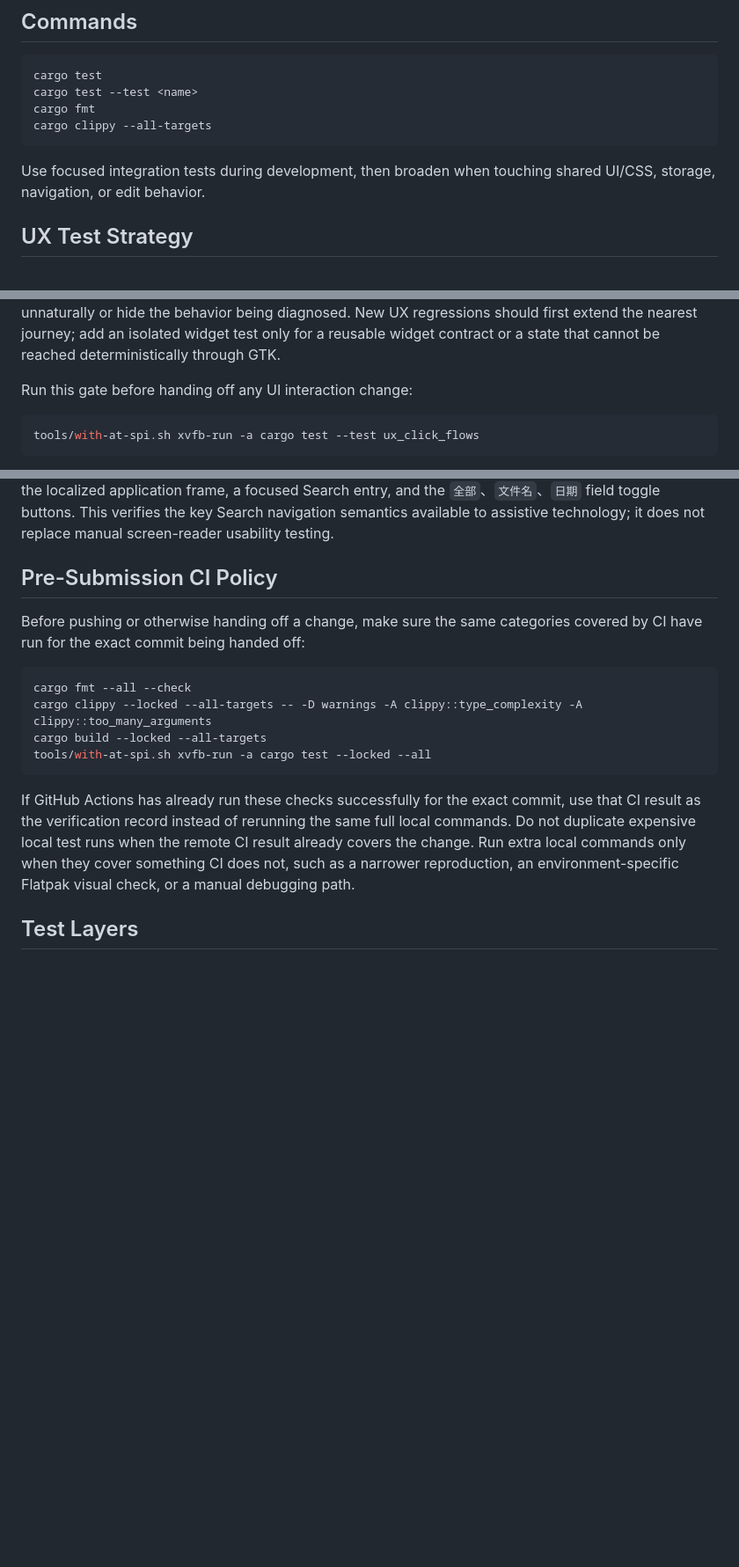
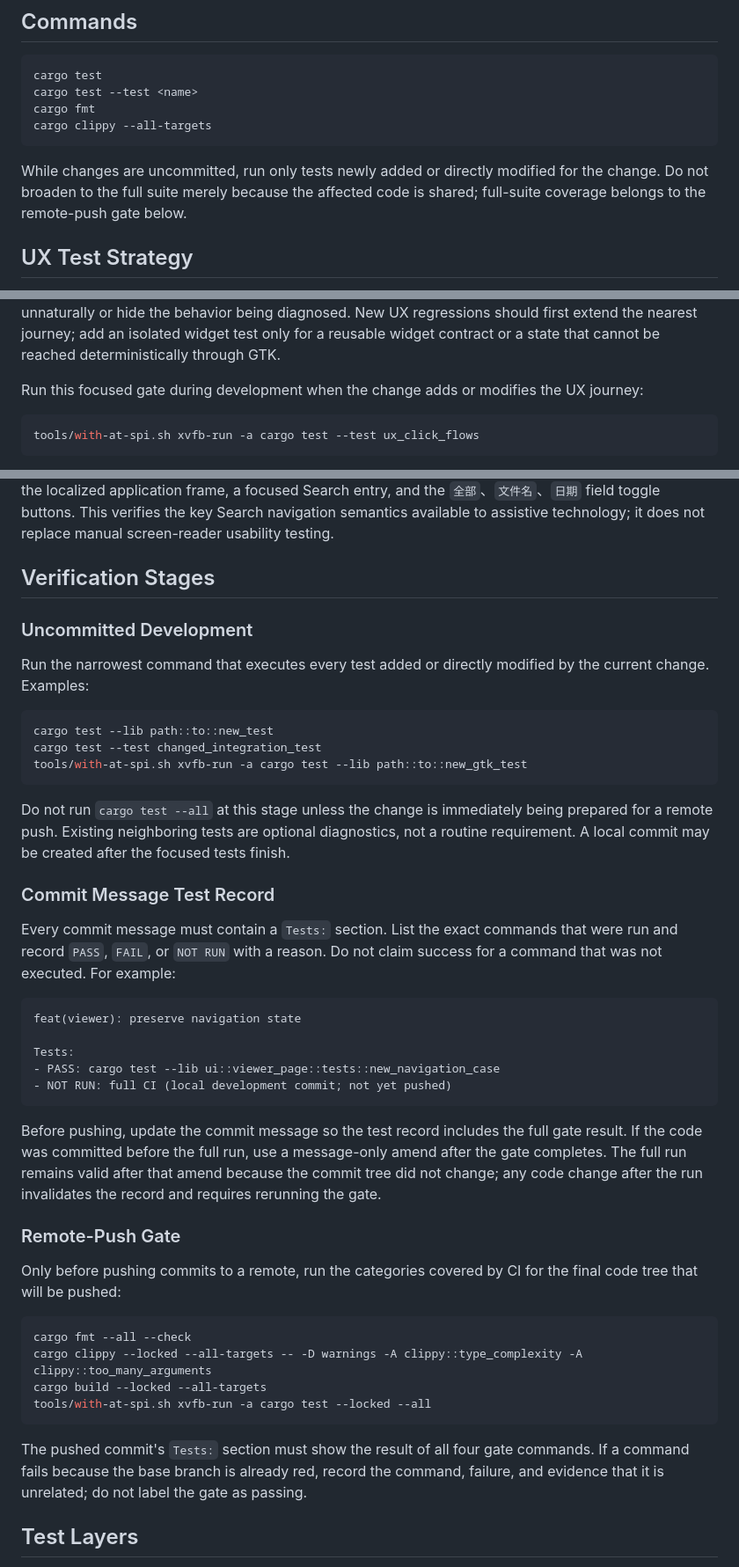
Before and after one commit to Luyao-1024/photoViewer, a Markdown page: docs/testing.md, 3 parts joined by grey strips. Shown at 88% size. GitHub-like rendering; blank space fills up the shorter version.

Commit message:
docs: revise verification and push policy
Tests:
- PASS: cargo fmt --all --check
- PASS: cargo clippy --locked --all-targets -- -D warnings -A clippy::type_complexity -A clippy::too_many_arguments
- PASS: cargo build --locked --all-targets
- FAIL: tools/with-at-spi.sh xvfb-run -a cargo test --locked --all (pre-existing notify_watcher_callback startup race; missing Upserted event and hung after panic)
- FAIL: tools/with-at-spi.sh xvfb-run -a cargo test --locked --test notify_watcher_callback -- --nocapture (focused reproduction of the same unrelated failure)

````diff
--- a/docs/testing.md
+++ b/docs/testing.md
@@ -9,7 +9,9 @@ cargo fmt
 cargo clippy --all-targets
 ```
 
-Use focused integration tests during development, then broaden when touching shared UI/CSS, storage, navigation, or edit behavior.
+While changes are uncommitted, run only tests newly added or directly modified
+for the change. Do not broaden to the full suite merely because the affected
+code is shared; full-suite coverage belongs to the remote-push gate below.
 
 ## UX Test Strategy
 
@@ -35,7 +37,8 @@ or hide the behavior being diagnosed. New UX regressions should first extend
 the nearest journey; add an isolated widget test only for a reusable widget
 contract or a state that cannot be reached deterministically through GTK.
 
-Run this gate before handing off any UI interaction change:
+Run this focused gate during development when the change adds or modifies the
+UX journey:
 
 ```bash
 tools/with-at-spi.sh xvfb-run -a cargo test --test ux_click_flows
@@ -65,10 +68,48 @@ helper's readiness check remains the pass/fail signal.
 
 For a Flatpak-runtime check of the non-destructive keyboard entry path, run `tools/visual-check-x11.sh --keyboard-smoke`. It sends `Ctrl+F` through XTEST on X11 and saves startup and Search-page screenshots; it complements the deterministic GTK suite rather than replacing it. Run `tools/visual-check-x11.sh --a11y-smoke` to additionally use `python3-pyatspi` against the live AT-SPI tree: it requires the localized application frame, a focused Search entry, and the `全部`、`文件名`、`日期` field toggle buttons. This verifies the key Search navigation semantics available to assistive technology; it does not replace manual screen-reader usability testing.
 
-## Pre-Submission CI Policy
+## Verification Stages
 
-Before pushing or otherwise handing off a change, make sure the same categories
-covered by CI have run for the exact commit being handed off:
+### Uncommitted Development
+
+Run the narrowest command that executes every test added or directly modified
+by the current change. Examples:
+
+```bash
+cargo test --lib path::to::new_test
+cargo test --test changed_integration_test
+tools/with-at-spi.sh xvfb-run -a cargo test --lib path::to::new_gtk_test
+```
+
+Do not run `cargo test --all` at this stage unless the change is immediately
+being prepared for a remote push. Existing neighboring tests are optional
+diagnostics, not a routine requirement. A local commit may be created after the
+focused tests finish.
+
+### Commit Message Test Record
+
+Every commit message must contain a `Tests:` section. List the exact commands
+that were run and record `PASS`, `FAIL`, or `NOT RUN` with a reason. Do not claim
+success for a command that was not executed. For example:
+
+```text
+feat(viewer): preserve navigation state
+
+Tests:
+- PASS: cargo test --lib ui::viewer_page::tests::new_navigation_case
+- NOT RUN: full CI (local development commit; not yet pushed)
+```
+
+Before pushing, update the commit message so the test record includes the full
+gate result. If the code was committed before the full run, use a message-only
+amend after the gate completes. The full run remains valid after that amend
+because the commit tree did not change; any code change after the run invalidates
+the record and requires rerunning the gate.
+
+### Remote-Push Gate
+
+Only before pushing commits to a remote, run the categories covered by CI for
+the final code tree that will be pushed:
 
 ```bash
 cargo fmt --all --check
@@ -77,12 +118,10 @@ cargo build --locked --all-targets
 tools/with-at-spi.sh xvfb-run -a cargo test --locked --all
 ```
 
-If GitHub Actions has already run these checks successfully for the exact
-commit, use that CI result as the verification record instead of rerunning the
-same full local commands. Do not duplicate expensive local test runs when the
-remote CI result already covers the change. Run extra local commands only when
-they cover something CI does not, such as a narrower reproduction, an
-environment-specific Flatpak visual check, or a manual debugging path.
+The pushed commit's `Tests:` section must show the result of all four gate
+commands. If a command fails because the base branch is already red, record the
+command, failure, and evidence that it is unrelated; do not label the gate as
+passing.
 
 ## Test Layers
 
````
Also changed, not shown: AGENTS.md (+8 -5 lines), docs/development.md (+4 -4 lines).
